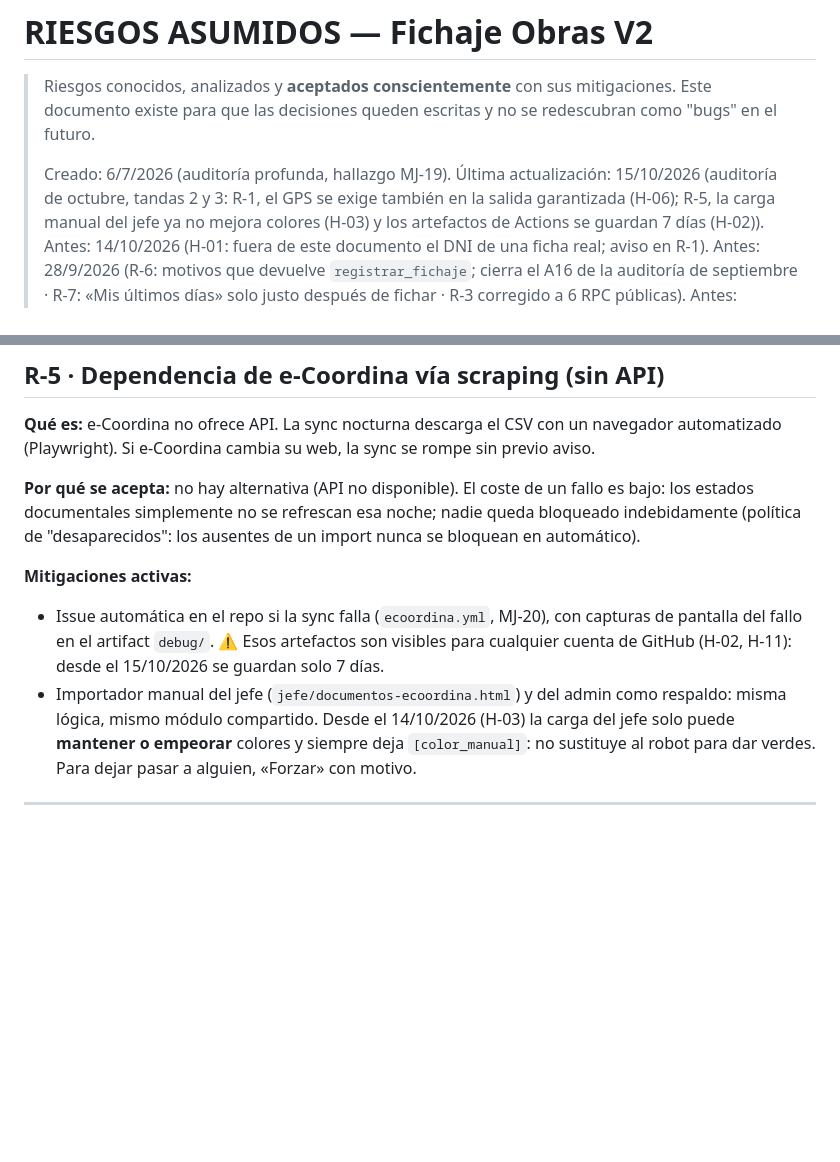
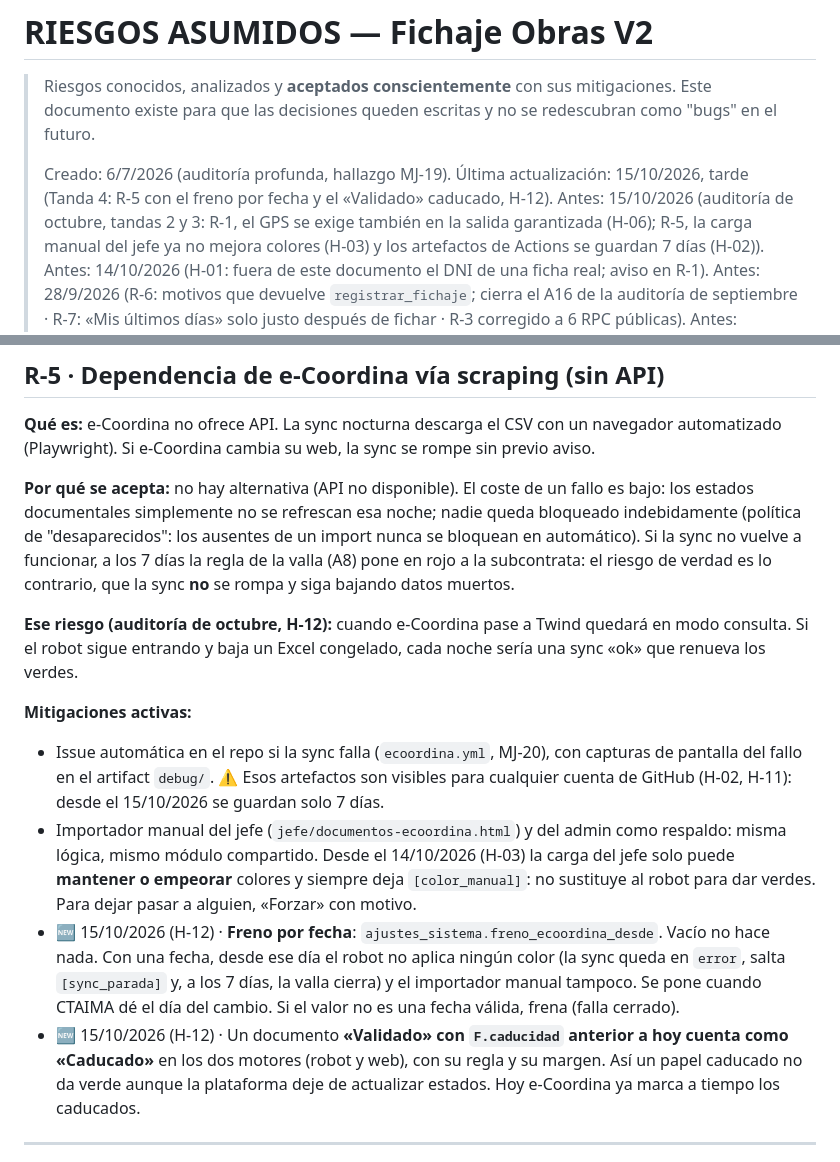
Before and after one commit to canostboI/fichaje-obras-bp-recop, a Markdown page: RIESGOS_ASUMIDOS.md, 2 parts joined by grey strips. Drawn GitHub-style; blank space fills up the shorter version.

Commit message:
H-12: RIESGOS_ASUMIDOS R-5 con el freno por fecha y el «Validado» caducado
Co-Authored-By: Claude Opus 5.5 <noreply@anthropic.com>
Claude-Session: https://claude.ai/code/session_01Gu8SabKsC3P27PAku7sXuS

```diff
--- a/RIESGOS_ASUMIDOS.md
+++ b/RIESGOS_ASUMIDOS.md
@@ -5,7 +5,9 @@
 > escritas y no se redescubran como "bugs" en el futuro.
 >
 > Creado: 6/7/2026 (auditoría profunda, hallazgo MJ-19).
-> Última actualización: 15/10/2026 (auditoría de octubre, tandas 2 y 3:
+> Última actualización: 15/10/2026, tarde (Tanda 4: R-5 con el freno por fecha y
+> el «Validado» caducado, H-12).
+> Antes: 15/10/2026 (auditoría de octubre, tandas 2 y 3:
 > R-1, el GPS se exige también en la salida garantizada (H-06); R-5, la
 > carga manual del jefe ya no mejora colores (H-03) y los artefactos de
 > Actions se guardan 7 días (H-02)).
@@ -221,7 +223,13 @@ la sync se rompe sin previo aviso.
 de un fallo es bajo: los estados documentales simplemente no se
 refrescan esa noche; nadie queda bloqueado indebidamente (política de
 "desaparecidos": los ausentes de un import nunca se bloquean en
-automático).
+automático). Si la sync no vuelve a funcionar, a los 7 días la regla de la
+valla (A8) pone en rojo a la subcontrata: el riesgo de verdad es lo
+contrario, que la sync **no** se rompa y siga bajando datos muertos.
+
+**Ese riesgo (auditoría de octubre, H-12):** cuando e-Coordina pase a Twind
+quedará en modo consulta. Si el robot sigue entrando y baja un Excel
+congelado, cada noche sería una sync «ok» que renueva los verdes.
 
 **Mitigaciones activas:**
 - Issue automática en el repo si la sync falla (`ecoordina.yml`, MJ-20),
@@ -233,6 +241,15 @@ automático).
   14/10/2026 (H-03) la carga del jefe solo puede **mantener o empeorar**
   colores y siempre deja `[color_manual]`: no sustituye al robot para dar
   verdes. Para dejar pasar a alguien, «Forzar» con motivo.
+- 🆕 15/10/2026 (H-12) · **Freno por fecha**: `ajustes_sistema.freno_ecoordina_desde`.
+  Vacío no hace nada. Con una fecha, desde ese día el robot no aplica ningún
+  color (la sync queda en `error`, salta `[sync_parada]` y, a los 7 días, la
+  valla cierra) y el importador manual tampoco. Se pone cuando CTAIMA dé el
+  día del cambio. Si el valor no es una fecha válida, frena (falla cerrado).
+- 🆕 15/10/2026 (H-12) · Un documento **«Validado» con `F.caducidad` anterior a
+  hoy cuenta como «Caducado»** en los dos motores (robot y web), con su regla y
+  su margen. Así un papel caducado no da verde aunque la plataforma deje de
+  actualizar estados. Hoy e-Coordina ya marca a tiempo los caducados.
 
 ---
 
```
